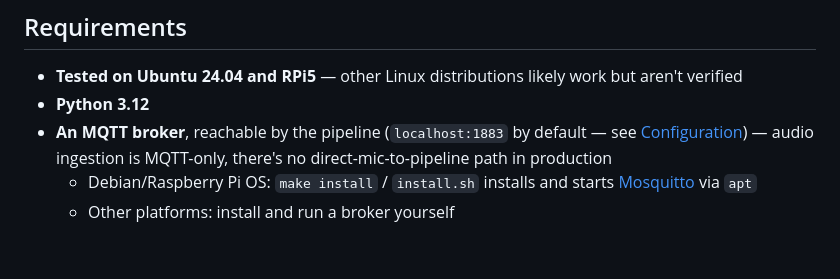
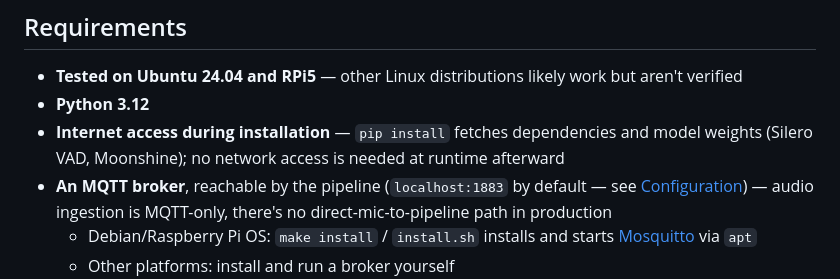
Before and after one commit to Michae1Park/edge-voice, a Markdown page: README.md, the part around the change. GitHub-like rendering; blank space fills up the shorter version.

Commit message:
docs(readme): note installation requires internet access

```diff
--- a/README.md
+++ b/README.md
@@ -28,6 +28,7 @@ Two logically separate pieces talk only over MQTT; everything after ingestion ru
 
 - **Tested on Ubuntu 24.04 and RPi5** — other Linux distributions likely work but aren't verified
 - **Python 3.12**
+- **Internet access during installation** — `pip install` fetches dependencies and model weights (Silero VAD, Moonshine); no network access is needed at runtime afterward
 - **An MQTT broker**, reachable by the pipeline (`localhost:1883` by default — see [Configuration](#configuration)) — audio ingestion is MQTT-only, there's no direct-mic-to-pipeline path in production
   - Debian/Raspberry Pi OS: `make install` / `install.sh` installs and starts [Mosquitto](https://mosquitto.org/) via `apt`
   - Other platforms: install and run a broker yourself
```
